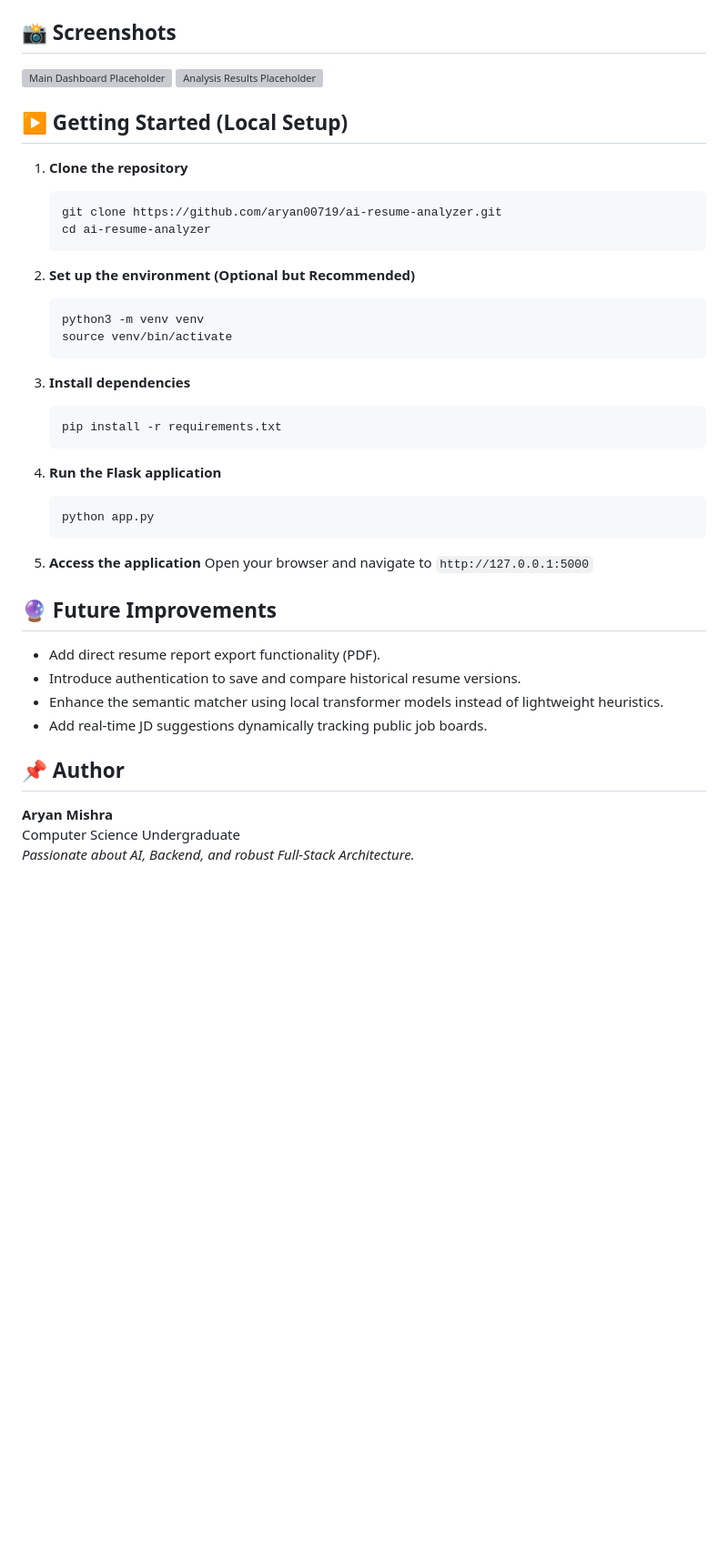
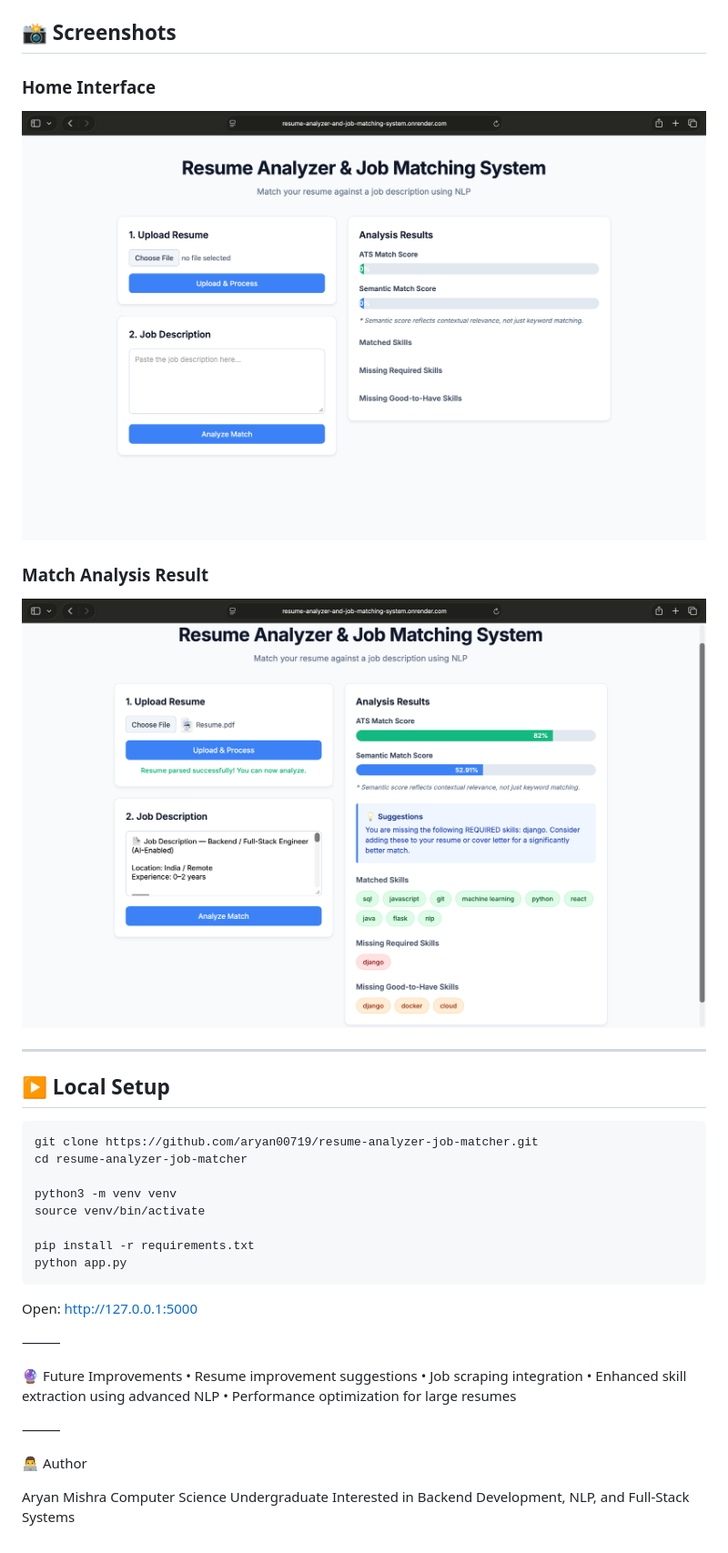
Before and after one commit to aryan00719/ai-resume-analyzer, a Markdown page: README.md, the part around the change printed below. Shown: that part at 91% size. Drawn GitHub-style; pictures changed too: assets/home.png (added), assets/result.png (added); blank space fills up the shorter version; grey boxes are pictures that could not be loaded.

Commit message:
docs: add project screenshots and streamline README documentation

````diff
--- a/README.md
+++ b/README.md
@@ -48,45 +65,41 @@ A full-stack, AI-powered web application that analyzes resumes and matches them
 
 ## 📸 Screenshots
 
-![Main Dashboard Placeholder](https://via.placeholder.com/800x450.png?text=Main+Dashboard+UI)
-![Analysis Results Placeholder](https://via.placeholder.com/800x450.png?text=Dual+Score+%26+Suggestions+View)
+### Home Interface
+![Home](assets/home.png)
 
-## ▶️ Getting Started (Local Setup)
+### Match Analysis Result
+![Result](assets/result.png)
 
-1. **Clone the repository**
-   ```bash
-   git clone https://github.com/aryan00719/ai-resume-analyzer.git
-   cd ai-resume-analyzer
-   ```
+---
 
-2. **Set up the environment (Optional but Recommended)**
-   ```bash
-   python3 -m venv venv
-   source venv/bin/activate
-   ```
+## ▶️ Local Setup
 
-3. **Install dependencies**
-   ```bash
-   pip install -r requirements.txt
-   ```
+```bash
+git clone https://github.com/aryan00719/resume-analyzer-job-matcher.git
+cd resume-analyzer-job-matcher
 
-4. **Run the Flask application**
-   ```bash
-   python app.py
-   ```
+python3 -m venv venv
+source venv/bin/activate
 
-5. **Access the application**
-   Open your browser and navigate to `http://127.0.0.1:5000`
+pip install -r requirements.txt
+python app.py
+```
 
-## 🔮 Future Improvements
+Open: http://127.0.0.1:5000
 
-- Add direct resume report export functionality (PDF).
-- Introduce authentication to save and compare historical resume versions.
-- Enhance the semantic matcher using local transformer models instead of lightweight heuristics.
-- Add real-time JD suggestions dynamically tracking public job boards.
+⸻
 
-## 📌 Author
+🔮 Future Improvements
+	•	Resume improvement suggestions
+	•	Job scraping integration
+	•	Enhanced skill extraction using advanced NLP
+	•	Performance optimization for large resumes
 
-**Aryan Mishra**
+⸻
+
+👨‍💻 Author
+
+Aryan Mishra
 Computer Science Undergraduate
-*Passionate about AI, Backend, and robust Full-Stack Architecture.*
+Interested in Backend Development, NLP, and Full-Stack Systems
````
Also changed, not shown: other parts of README.md (+51 -34 lines).
